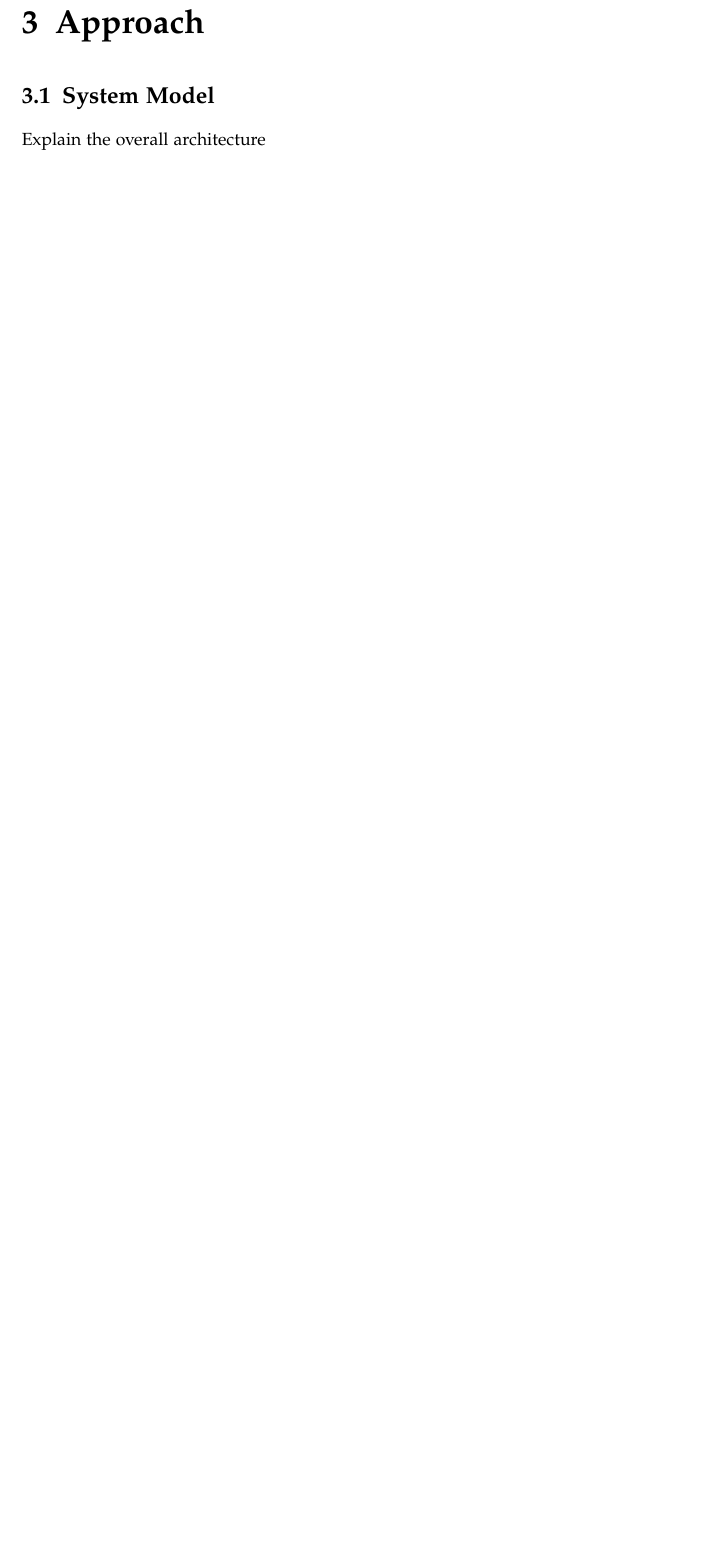
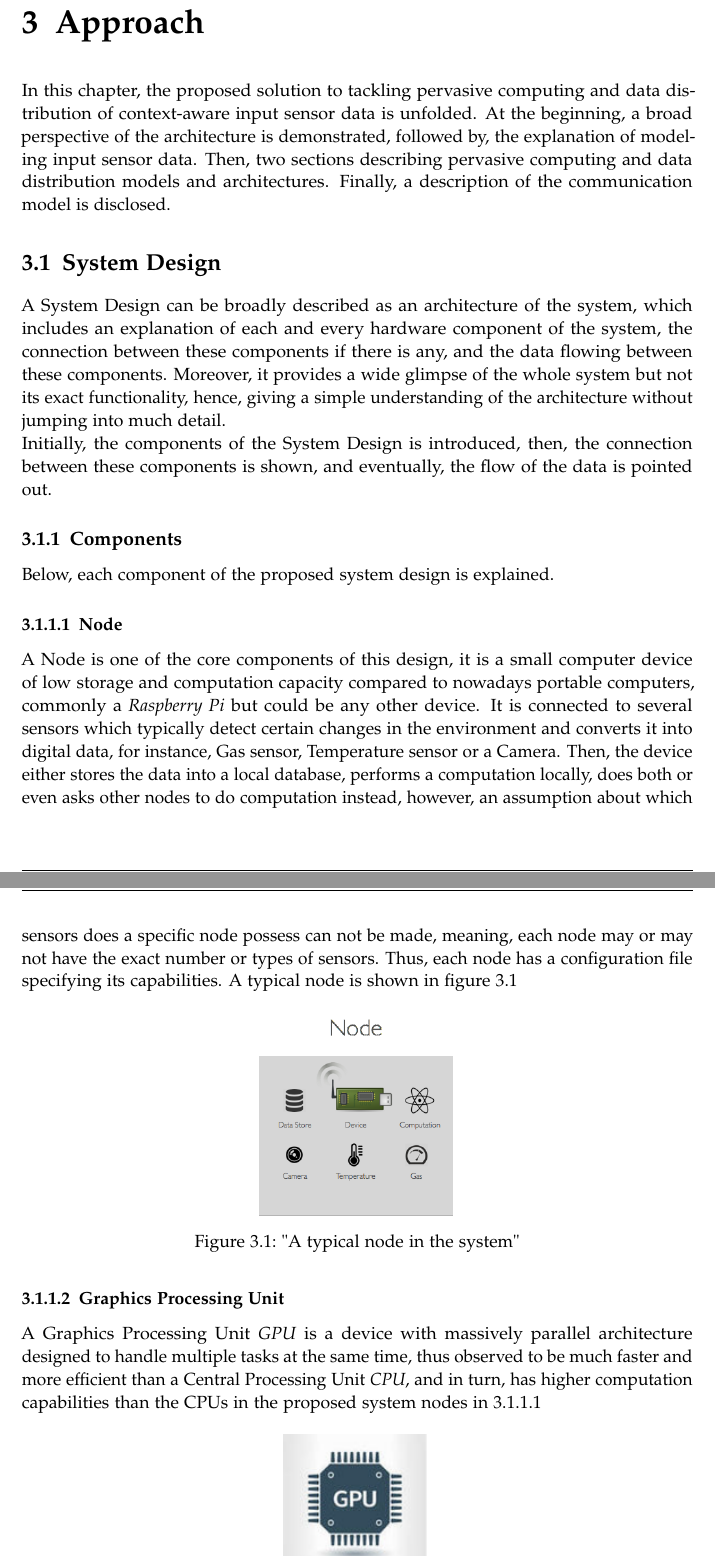
Before and after one commit to SalehAly/master-thesis, a LaTeX thesis (writing/latex-thesis/main.tex, which reads writing/latex-thesis/chapters/03_methodology.tex): part of page 12 of 15 before the commit and two parts of pages 13 and 14 of 19 after it, the two joined at a grey line, cut so that both start at the same text, the shorter picture padded with empty space. Compiled offline with pdfLaTeX.

Commit message:
add(writing): added first draft of the system model

```diff
--- a/writing/latex-thesis/chapters/03_methodology.tex
+++ b/writing/latex-thesis/chapters/03_methodology.tex
@@ -2,5 +2,28 @@
 % Add the above to each chapter to make compiling the PDF easier in some editors.
 
 \chapter{Approach}\label{chapter:Approach}
-\section{System Model }
-Explain the overall architecture
+In this chapter, the proposed solution to tackling pervasive computing and data distribution of context-aware input sensor data is unfolded. At the beginning, a broad perspective of the architecture is demonstrated, followed by, the explanation of modeling input sensor data. Then, two sections describing pervasive computing and data distribution models and architectures. Finally, a description of the communication model is disclosed.
+\section{System Design }
+A System Design can be broadly described as an architecture of the system, which includes an explanation of each and every hardware component of the system, the connection between these components if there is any, and the data flowing between these components. Moreover, it provides a wide glimpse of the whole system but not its exact functionality, hence, giving a simple understanding of the architecture without jumping into much detail.\\
+Initially, the components of the System Design is introduced, then, the connection between these components is shown, and eventually, the flow of the data is pointed out.
+
+\subsection{Components}
+\label{sub:components}
+Below, each component of the proposed system design is explained.
+
+\subsubsection{Node}
+\label{subsub:node}
+%The first set of components to explain are the sensors, they refer to objects that detect certain change in the environment and converts these changes into digital data and
+%which refer to objects that can detect certain changes in the environment and converts them to digital data,
+A Node is one of the core components of this design, it is a small computer device of low storage and computation capacity compared to nowadays portable computers, commonly a \textit{Raspberry Pi} but could be any other device. It is connected to several sensors which typically detect certain changes in the environment and converts it into digital data, for instance, Gas sensor, Temperature sensor or a Camera. Then, the device either stores the data into a local database, performs a computation locally, does both or even asks other nodes to do computation instead, however, an assumption about which sensors does a specific node  possess can not be made, meaning, each node may or may not have the exact number or types of sensors. Thus, each node has a configuration file specifying its capabilities. A typical node is shown in figure \ref{fig:node}
+
+\begin{figure}[H]
+\centering
+ \includegraphics[scale=0.4]{images/node.png}
+ \caption{"A typical node in the system"}
+ \label{fig:node}
+\end{figure}
+
+\subsubsection{Graphics Processing Unit }
+
+A Graphics Processing Unit \textit{GPU} is a device with massively parallel architecture designed to handle multiple tasks at the same time, thus observed to be much faster and more efficient than a Central Processing Unit \textit{CPU}, and in turn, has higher computation capabilities than the CPUs in the proposed system nodes in \ref{subsub:node}
--- a/writing/latex-thesis/main.tex
+++ b/writing/latex-thesis/main.tex
@@ -3,6 +3,8 @@
 % TODO: decide if one-sided/two-sided
 %\documentclass[headsepline,footsepline,footinclude=false,fontsize=11pt,paper=a4,listof=totoc,bibliography=totoc,BCOR=12mm,DIV=12]{scrbook} % two-sided
 \documentclass[headsepline,footsepline,footinclude=false,oneside,fontsize=11pt,paper=a4,listof=totoc,bibliography=totoc]{scrbook} % one-sided
+\setcounter{secnumdepth}{4}
+\setcounter{tocdepth}{4}
 
 % TODO: change citation style in settings
 \input{settings}
```
Also changed, not shown: writing/latex-thesis/images/gpu.png (added), writing/latex-thesis/images/mobile.png (added), writing/latex-thesis/images/network.png (added), writing/latex-thesis/images/node.png (added), writing/latex-thesis/images/system.png (added), writing/latex-thesis/main.pdf, writing/latex-thesis/chapters/03_methodology.tex (41 more changed lines), writing/latex-thesis/main.tex (1 more changed lines).
